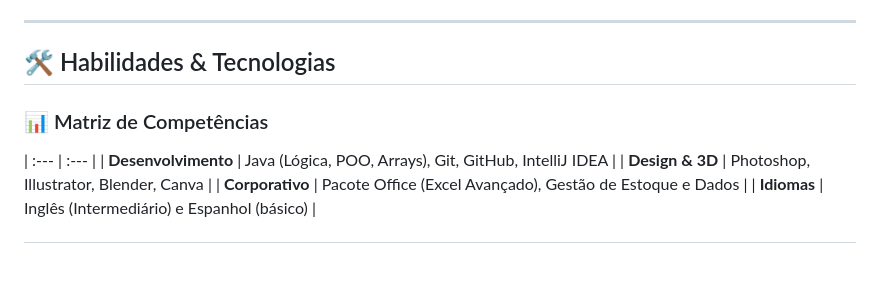
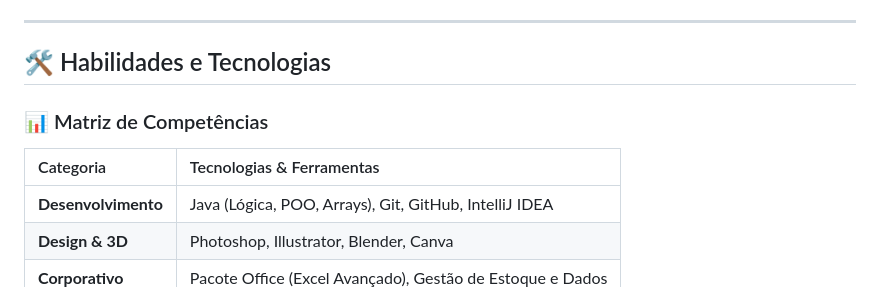
Before and after one commit to Gabrielcotts/GabrielCottsPortif-lio, a Markdown page: README.md, the part around the change. GitHub-like rendering; blank space fills up the shorter version.

```diff
--- a/README.md
+++ b/README.md
@@ -22,10 +22,10 @@ Documentação da minha evolução técnica através do treinamento **DevDojo**
 
 ---
 
-## 🛠️ Habilidades & Tecnologias
+## 🛠️ Habilidades e Tecnologias
 
 ### 📊 Matriz de Competências
-
+| Categoria | Tecnologias & Ferramentas |
 | :--- | :--- |
 | **Desenvolvimento** | Java (Lógica, POO, Arrays), Git, GitHub, IntelliJ IDEA |
 | **Design & 3D** | Photoshop, Illustrator, Blender, Canva |
```
